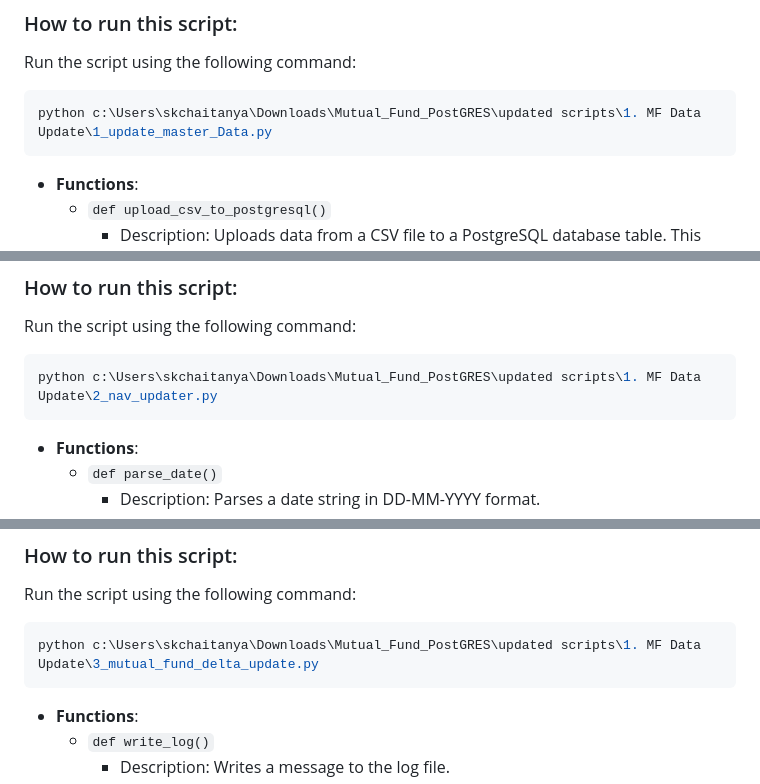
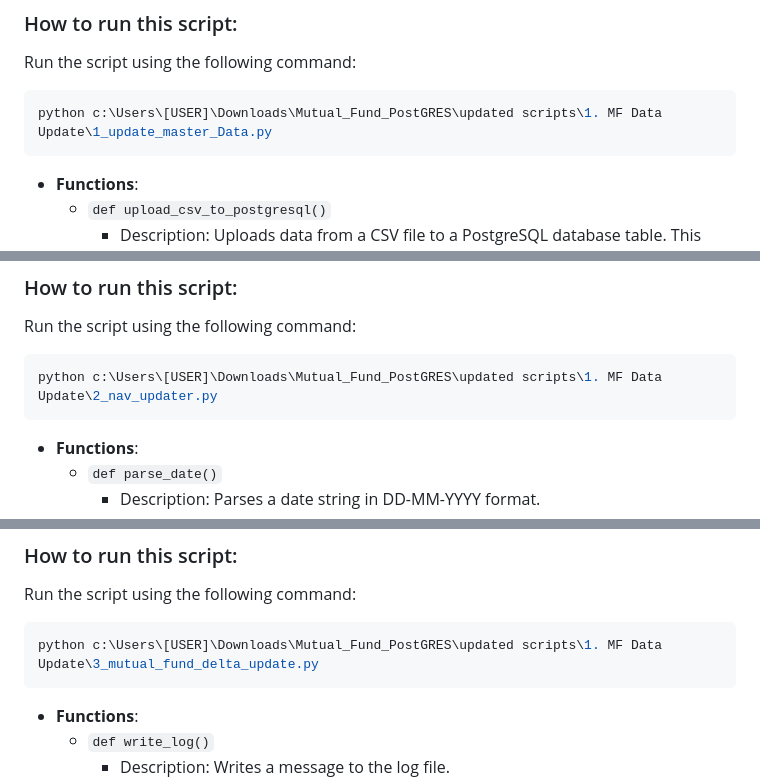
Before and after one commit to srikrishna2024/Mutual_Fund_Exploration, a Markdown page: README.md, 3 parts joined by grey strips. Drawn GitHub-style.

````diff
--- a/README.md
+++ b/README.md
@@ -65,7 +65,7 @@ python c:\Users\skchaitanya\Downloads\Mutual_Fund_PostGRES\updated scripts\requi
 ### How to run this script:
 Run the script using the following command:
 ```bash
-python c:\Users\skchaitanya\Downloads\Mutual_Fund_PostGRES\updated scripts\1. MF Data Update\1_update_master_Data.py
+python c:\Users\[USER]\Downloads\Mutual_Fund_PostGRES\updated scripts\1. MF Data Update\1_update_master_Data.py
 ```
 - **Functions**:
   - `def upload_csv_to_postgresql()`
@@ -92,7 +92,7 @@ Raises:
 ### How to run this script:
 Run the script using the following command:
 ```bash
-python c:\Users\skchaitanya\Downloads\Mutual_Fund_PostGRES\updated scripts\1. MF Data Update\2_nav_updater.py
+python c:\Users\[USER]\Downloads\Mutual_Fund_PostGRES\updated scripts\1. MF Data Update\2_nav_updater.py
 ```
 - **Functions**:
   - `def parse_date()`
@@ -137,7 +137,7 @@ Raises:
 ### How to run this script:
 Run the script using the following command:
 ```bash
-python c:\Users\skchaitanya\Downloads\Mutual_Fund_PostGRES\updated scripts\1. MF Data Update\3_mutual_fund_delta_update.py
+python c:\Users\[USER]\Downloads\Mutual_Fund_PostGRES\updated scripts\1. MF Data Update\3_mutual_fund_delta_update.py
 ```
 - **Functions**:
   - `def write_log()`
````
Also changed, not shown: other parts of README.md (+13 -13 lines).
